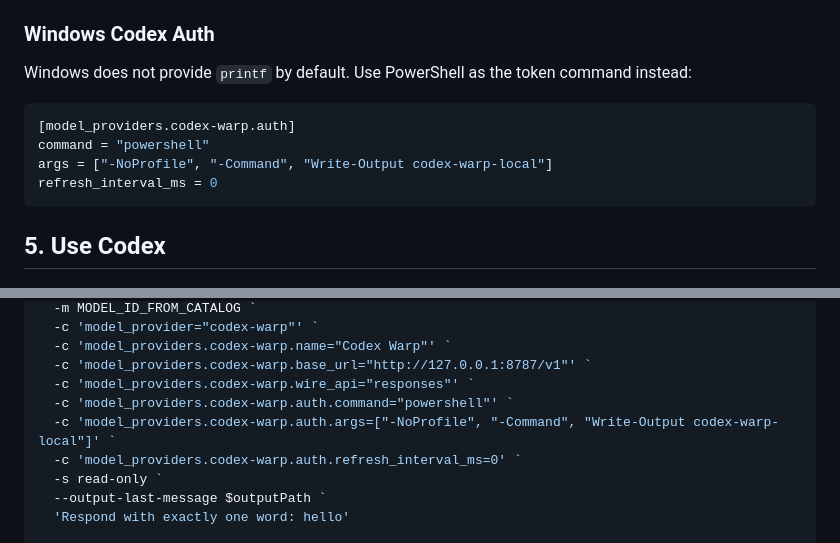
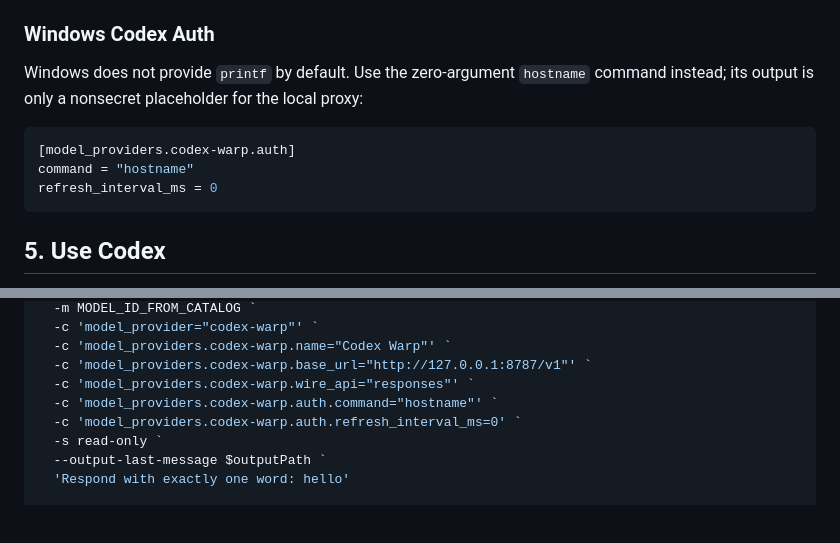
Before and after one commit to jatmn/Codex-warp, a Markdown page: docs/quick-start.md, 2 parts joined by grey strips. Drawn GitHub-style; blank space fills up the shorter version.

Commit message:
docs: make Windows auth override legacy-safe
Use the zero-argument hostname command for the Windows local auth shim. This removes the quote-bearing TOML array that Windows PowerShell 5.1 can corrupt when invoking codex.exe.\n\nValidation: Codex strict-config parsing with normal and quote-stripped overrides; SOURCE_CHECKS_CLIPPY=0 bash scripts/source-checks.sh; bash scripts/ci-preflight.sh (912 tests).

````diff
--- a/docs/quick-start.md
+++ b/docs/quick-start.md
@@ -143,13 +143,13 @@ if you want a mixed catalog.
 
 ### Windows Codex Auth
 
-Windows does not provide `printf` by default. Use PowerShell as the token
-command instead:
+Windows does not provide `printf` by default. Use the zero-argument `hostname`
+command instead; its output is only a nonsecret placeholder for the local
+proxy:
 
 ```toml
 [model_providers.codex-warp.auth]
-command = "powershell"
-args = ["-NoProfile", "-Command", "Write-Output codex-warp-local"]
+command = "hostname"
 refresh_interval_ms = 0
 ```
 
@@ -212,8 +212,7 @@ codex exec `
   -c 'model_providers.codex-warp.name="Codex Warp"' `
   -c 'model_providers.codex-warp.base_url="http://127.0.0.1:8787/v1"' `
   -c 'model_providers.codex-warp.wire_api="responses"' `
-  -c 'model_providers.codex-warp.auth.command="powershell"' `
-  -c 'model_providers.codex-warp.auth.args=["-NoProfile", "-Command", "Write-Output codex-warp-local"]' `
+  -c 'model_providers.codex-warp.auth.command="hostname"' `
   -c 'model_providers.codex-warp.auth.refresh_interval_ms=0' `
   -s read-only `
   --output-last-message $outputPath `
````
